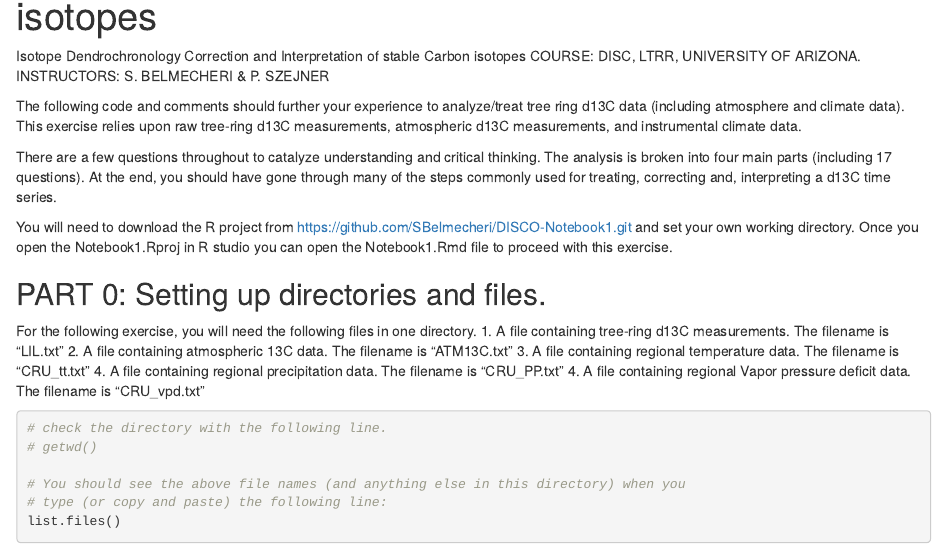
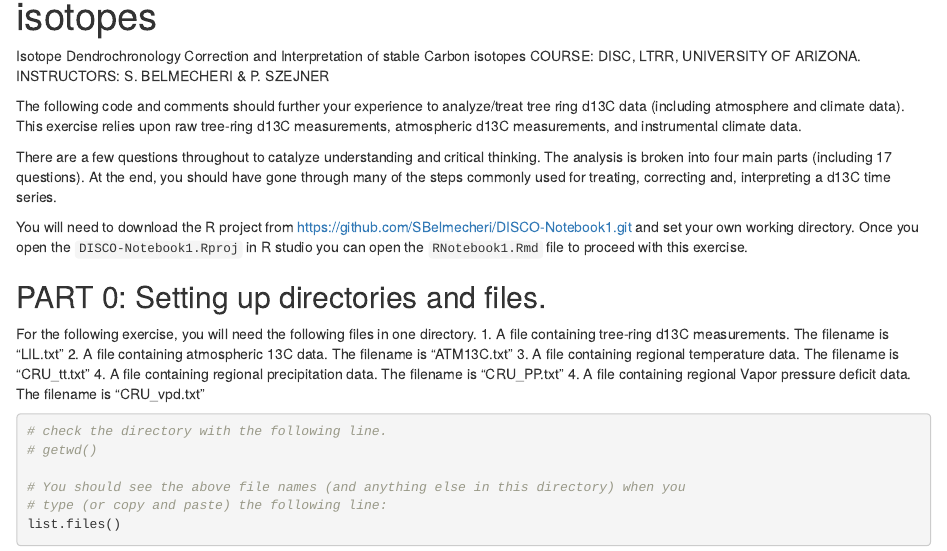
Before and after one commit to SBelmecheri/DISCO-Notebook1, an R Markdown document (RNotebook1.Rmd): the page in a window 1100 px wide, from 70 px down. Rendered offline with R 4.5, knitr and Pandoc, with nearby package versions.

Commit message:
made some corrections on the file names on the instructions

````diff
--- a/RNotebook1.Rmd
+++ b/RNotebook1.Rmd
@@ -11,7 +11,7 @@ The following code and comments should further your experience to analyze/treat
 
 There are a few questions throughout to catalyze understanding and critical thinking. The analysis is broken into four main parts (including 17 questions). At the end, you should have gone through many of the steps commonly used for treating, correcting and, interpreting a d13C time series.
 
-You will need to download the R project from https://github.com/SBelmecheri/DISCO-Notebook1.git and set your own working directory. Once you open the Notebook1.Rproj in R studio you can open the Notebook1.Rmd file to proceed with this exercise.
+You will need to download the R project from https://github.com/SBelmecheri/DISCO-Notebook1.git and set your own working directory. Once you open the ```DISCO-Notebook1.Rproj``` in R studio you can open the ```RNotebook1.Rmd``` file to proceed with this exercise.
 
 ## PART 0: Setting up directories and files.
 
````
